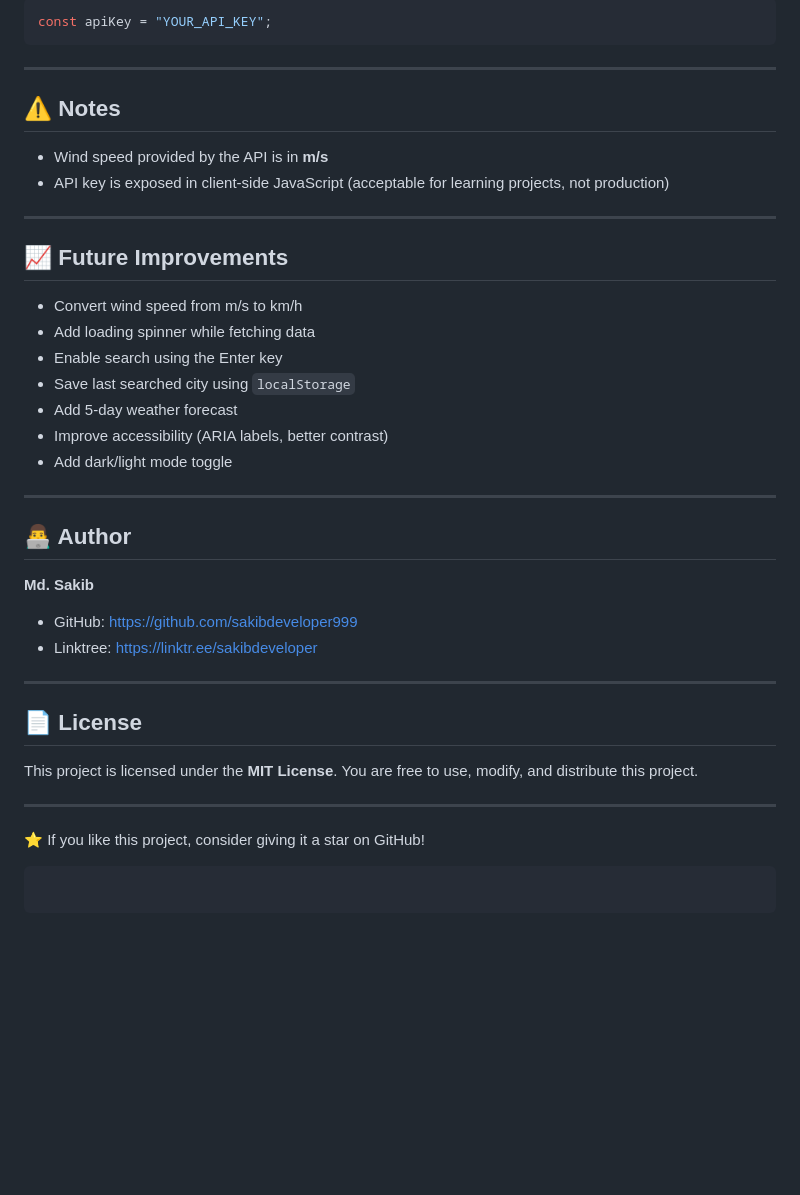
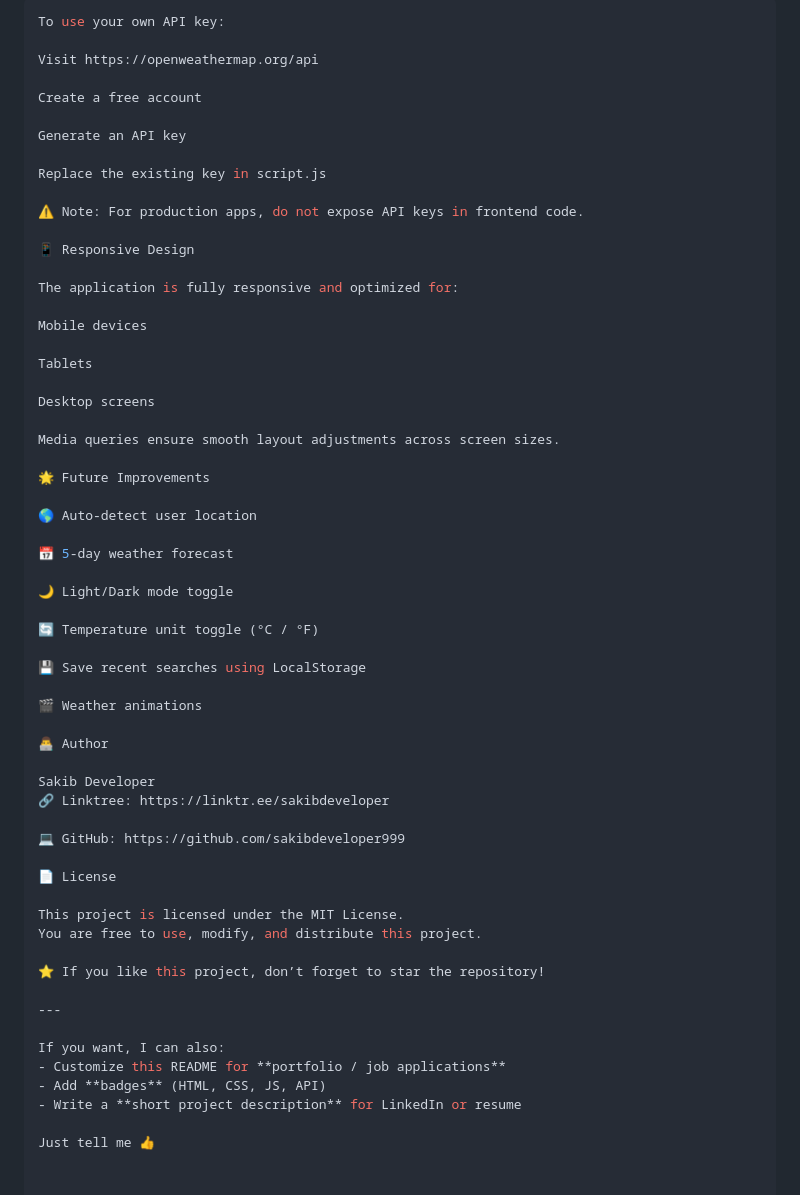
Before and after one commit to sakibdeveloper999/Weather-App, a Markdown page: README.md, the part around one of its changes. GitHub-like rendering; blank space fills up the shorter version.

````diff
--- a/README.md
+++ b/README.md
@@ -102,46 +76,62 @@ This project uses the **OpenWeatherMap API**.
 
 ```js
-const apiKey = "YOUR_API_KEY";
-```
+To use your own API key:
+
+Visit https://openweathermap.org/api
+
+Create a free account
+
+Generate an API key
+
+Replace the existing key in script.js
+
+⚠️ Note: For production apps, do not expose API keys in frontend code.
+
+📱 Responsive Design
+
+The application is fully responsive and optimized for:
+
+Mobile devices
+
+Tablets
+
+Desktop screens
+
+Media queries ensure smooth layout adjustments across screen sizes.
+
+🌟 Future Improvements
+
+🌎 Auto-detect user location
+
+📅 5-day weather forecast
+
+🌙 Light/Dark mode toggle
+
+🔄 Temperature unit toggle (°C / °F)
+
+💾 Save recent searches using LocalStorage
+
+🎬 Weather animations
+
+👨‍💻 Author
+
+Sakib Developer
+🔗 Linktree: https://linktr.ee/sakibdeveloper
+
+💻 GitHub: https://github.com/sakibdeveloper999
+
+📄 License
+
+This project is licensed under the MIT License.
+You are free to use, modify, and distribute this project.
+
+⭐ If you like this project, don’t forget to star the repository!
 
 ---
 
-## ⚠️ Notes
+If you want, I can also:
+- Customize this README for **portfolio / job applications**
+- Add **badges** (HTML, CSS, JS, API)
+- Write a **short project description** for LinkedIn or resume
 
-* Wind speed provided by the API is in **m/s**
-* API key is exposed in client-side JavaScript (acceptable for learning projects, not production)
-
----
-
-## 📈 Future Improvements
-
-* Convert wind speed from m/s to km/h
-* Add loading spinner while fetching data
-* Enable search using the Enter key
-* Save last searched city using `localStorage`
-* Add 5-day weather forecast
-* Improve accessibility (ARIA labels, better contrast)
-* Add dark/light mode toggle
-
----
-
-## 👨‍💻 Author
-
-**Md. Sakib**
-
-* GitHub: [https://github.com/sakibdeveloper999](https://github.com/sakibdeveloper999)
-* Linktree: [https://linktr.ee/sakibdeveloper](https://linktr.ee/sakibdeveloper)
-
----
-
-## 📄 License
-
-This project is licensed under the **MIT License**.
-You are free to use, modify, and distribute this project.
-
----
-
-⭐ If you like this project, consider giving it a star on GitHub!
-
-```
-```
+Just tell me 👍
````
Also changed, not shown: other parts of README.md (+42 -68 lines).
